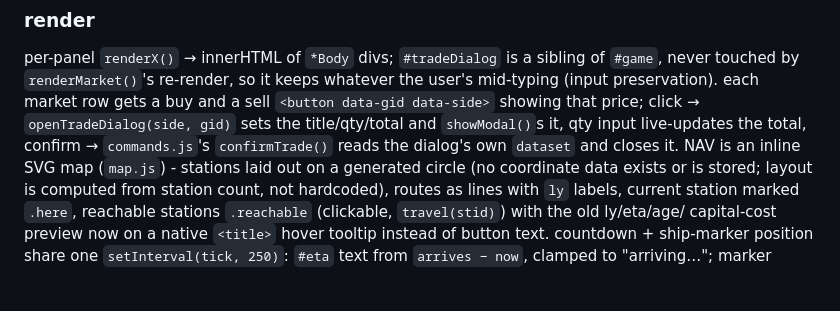
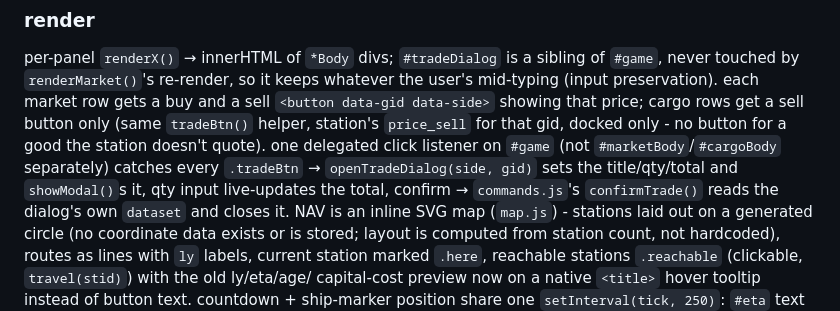
Before and after one commit to 4apaev/theseus, a Markdown page: docs/client.md, the part around the change. Drawn GitHub-style; blank space fills up the shorter version.

```diff
--- a/docs/client.md
+++ b/docs/client.md
@@ -190,8 +190,12 @@ per-panel `renderX()` → innerHTML of `*Body` divs; `#tradeDialog` is a
 sibling of `#game`, never touched by `renderMarket()`'s re-render, so it
 keeps whatever the user's mid-typing (input preservation). each market row
 gets a buy and a sell `<button data-gid data-side>` showing that price;
-click → `openTradeDialog(side, gid)` sets the title/qty/total and
-`showModal()`s it, qty input live-updates the total, confirm → `commands.js`'s
+cargo rows get a sell button only (same `tradeBtn()` helper, station's
+`price_sell` for that gid, docked only - no button for a good the
+station doesn't quote). one delegated click listener on `#game` (not
+`#marketBody`/`#cargoBody` separately) catches every `.tradeBtn` →
+`openTradeDialog(side, gid)` sets the title/qty/total and `showModal()`s
+it, qty input live-updates the total, confirm → `commands.js`'s
 `confirmTrade()` reads the dialog's own `dataset` and closes it. NAV is an inline SVG map
 (`map.js`) - stations laid out on a generated circle (no coordinate data
 exists or is stored; layout is computed from station count, not hardcoded),
```
Also changed, not shown: docs/progress.md (+64 -1 lines).
